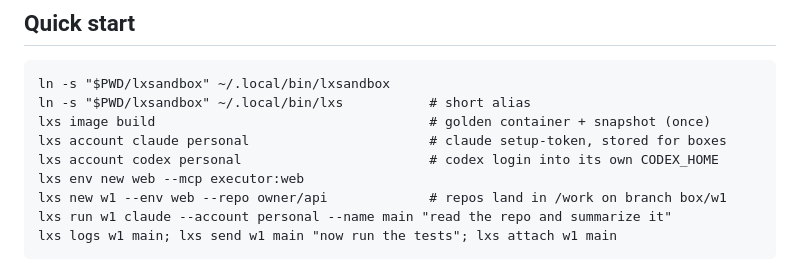
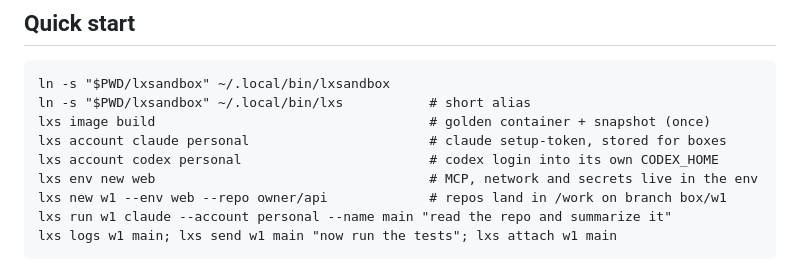
Before and after one commit to JohnBortotti/lxsandbox, a Markdown page: README.md, the part around the change. Rendered like a GitHub page.

Commit message:
README: plain env new in quick start
Co-Authored-By: Claude Opus 5.5 <noreply@anthropic.com>

```diff
--- a/README.md
+++ b/README.md
@@ -24,7 +24,7 @@ bypass mode inside disposable sandboxes on a Linux host. It's one bash script, `
     lxs image build                                   # golden container + snapshot (once)
     lxs account claude personal                       # claude setup-token, stored for boxes
     lxs account codex personal                        # codex login into its own CODEX_HOME
-    lxs env new web --mcp executor:web
+    lxs env new web                                   # MCP, network and secrets live in the env
     lxs new w1 --env web --repo owner/api             # repos land in /work on branch box/w1
     lxs run w1 claude --account personal --name main "read the repo and summarize it"
     lxs logs w1 main; lxs send w1 main "now run the tests"; lxs attach w1 main
```
